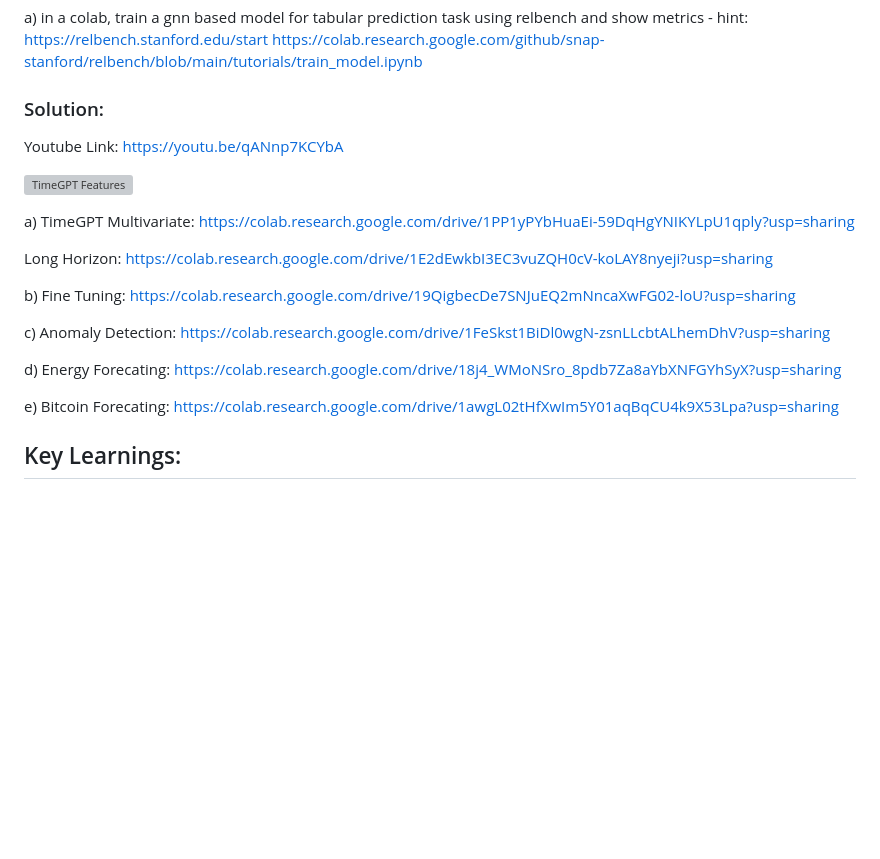
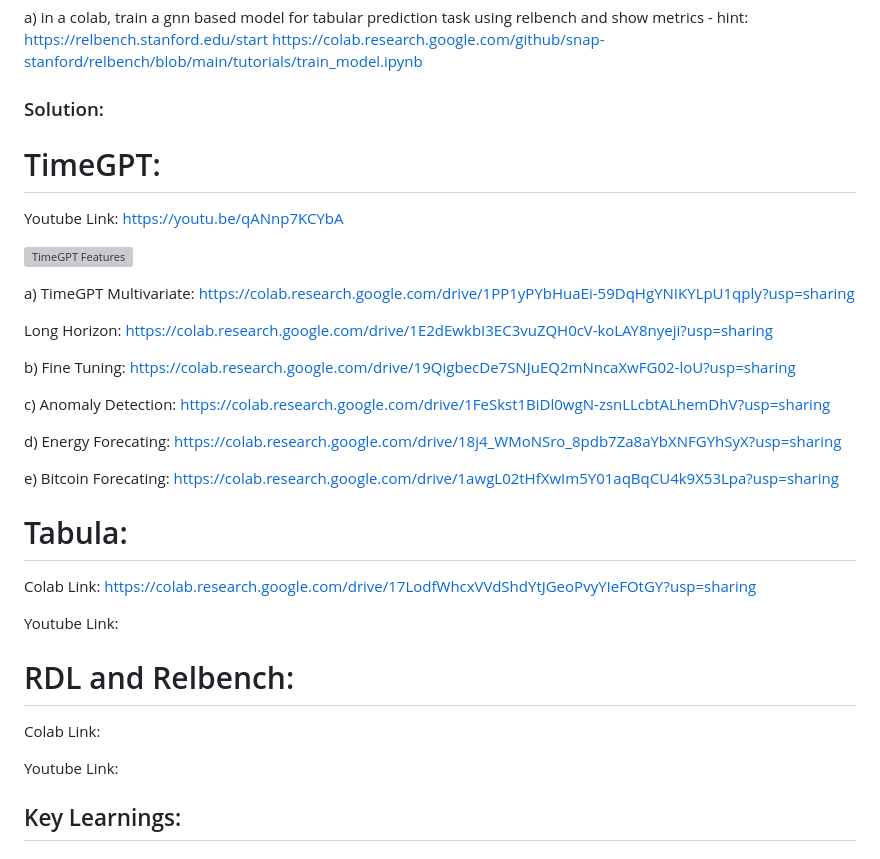
Before and after one commit to BharathiVetukuri/CMPE-255_DataMining, a Markdown page: TimeGPT_Tabula_RDL/readme.md, the part around the change. GitHub-like rendering; blank space fills up the shorter version; grey boxes are pictures that could not be loaded.

```diff
--- a/TimeGPT_Tabula_RDL/readme.md
+++ b/TimeGPT_Tabula_RDL/readme.md
@@ -28,6 +28,8 @@ a) in a colab,  train a gnn based model for tabular prediction task using relben
 
 ### Solution:
 
+# TimeGPT:
+
 Youtube Link: https://youtu.be/qANnp7KCYbA
 
 [![TimeGPT Features](https://img.youtube.com/vi/qANnp7KCYbA/0.jpg)](https://www.youtube.com/watch?v=qANnp7KCYbA)
@@ -43,6 +45,18 @@ c) Anomaly Detection: https://colab.research.google.com/drive/1FeSkst1BiDl0wgN-z
 d) Energy Forecating: https://colab.research.google.com/drive/18j4_WMoNSro_8pdb7Za8aYbXNFGYhSyX?usp=sharing
 
 e) Bitcoin Forecating: https://colab.research.google.com/drive/1awgL02tHfXwIm5Y01aqBqCU4k9X53Lpa?usp=sharing
+
+# Tabula:
+
+Colab Link: https://colab.research.google.com/drive/17LodfWhcxVVdShdYtJGeoPvyYIeFOtGY?usp=sharing
+
+Youtube Link:
+
+# RDL and Relbench:
+
+Colab Link:
+
+Youtube Link:
 
 ## Key Learnings:
 
```
